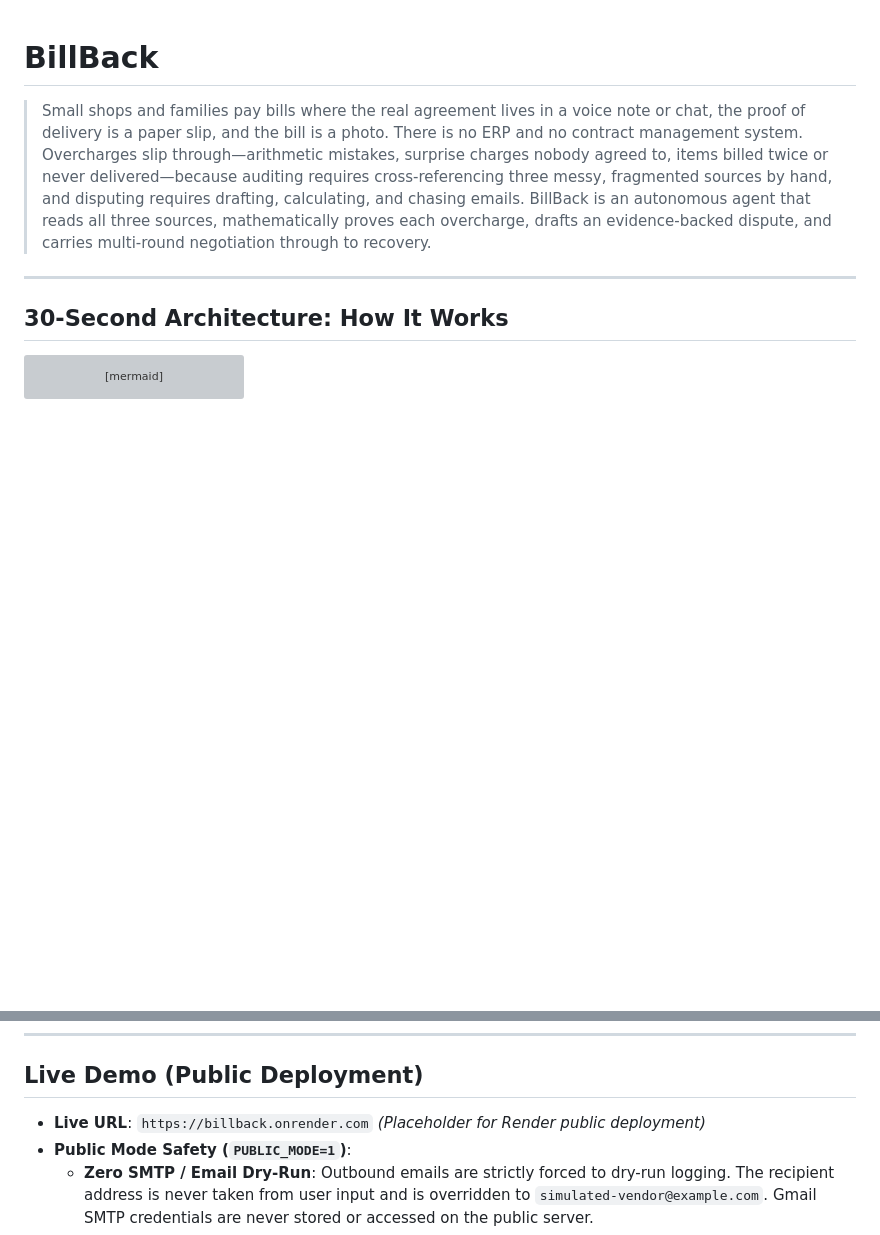
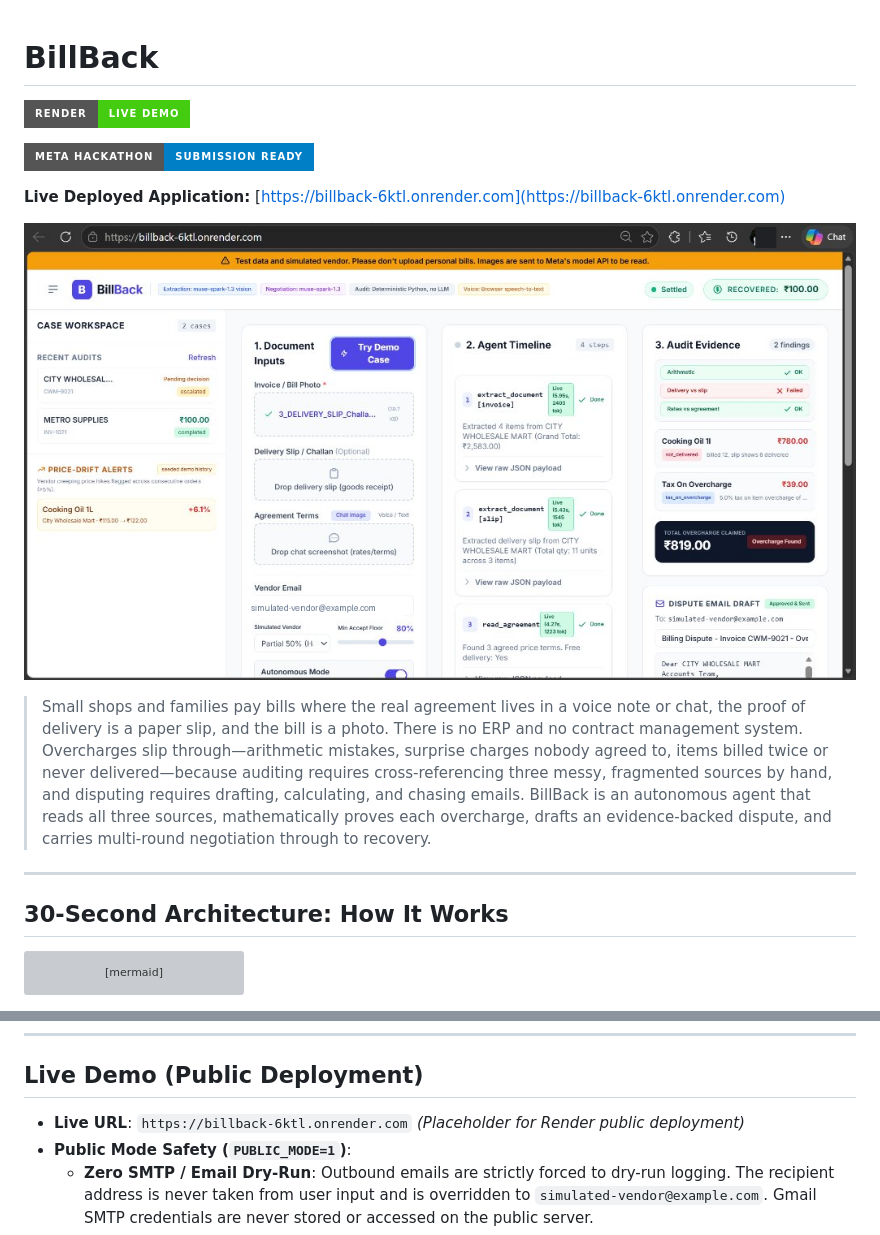
Before and after one commit to Manasa-L-Hegde/billback, a Markdown page: README.md, 2 parts joined by grey strips. Rendered like a GitHub page; pictures changed too: snapshot_live.png (added); badges without logos; blank space fills up the shorter version; grey boxes are pictures that could not be loaded.

Commit message:
docs: add live Render production snapshot and verified URL

```diff
--- a/README.md
+++ b/README.md
@@ -1,4 +1,20 @@
 # BillBack
+
+
+
+[![Live Demo on Render](https://img.shields.io/badge/Render-Live%20Demo-brightgreen?style=for-the-badge&logo=render)](https://billback-6ktl.onrender.com)
+
+[![Meta Hackathon](https://img.shields.io/badge/Meta%20Hackathon-Submission%20Ready-blue?style=for-the-badge&logo=meta)](https://billback-6ktl.onrender.com)
+
+
+
+**Live Deployed Application:** [https://billback-6ktl.onrender.com](https://billback-6ktl.onrender.com)
+
+
+
+![BillBack Live Interface Snapshot](snapshot_live.png)
+
+
 
 > Small shops and families pay bills where the real agreement lives in a voice note or chat, the proof of delivery is a paper slip, and the bill is a photo. There is no ERP and no contract management system. Overcharges slip through—arithmetic mistakes, surprise charges nobody agreed to, items billed twice or never delivered—because auditing requires cross-referencing three messy, fragmented sources by hand, and disputing requires drafting, calculating, and chasing emails. BillBack is an autonomous agent that reads all three sources, mathematically proves each overcharge, drafts an evidence-backed dispute, and carries multi-round negotiation through to recovery.
 
@@ -61,7 +77,7 @@ flowchart TD
 
 ## Live Demo (Public Deployment)
 
-- **Live URL**: `https://billback.onrender.com` *(Placeholder for Render public deployment)*
+- **Live URL**: `https://billback-6ktl.onrender.com` *(Placeholder for Render public deployment)*
 - **Public Mode Safety (`PUBLIC_MODE=1`)**:
   - **Zero SMTP / Email Dry-Run**: Outbound emails are strictly forced to dry-run logging. The recipient address is never taken from user input and is overridden to `simulated-vendor@example.com`. Gmail SMTP credentials are never stored or accessed on the public server.
   - **Disabled Destructive Endpoints**: Administrative and reset endpoints (`/api/dev/reset`, `?dev=1`) are disabled and return HTTP 403 Forbidden.
```
Also changed, not shown: samples/screens/snapshot_live.png (added).
